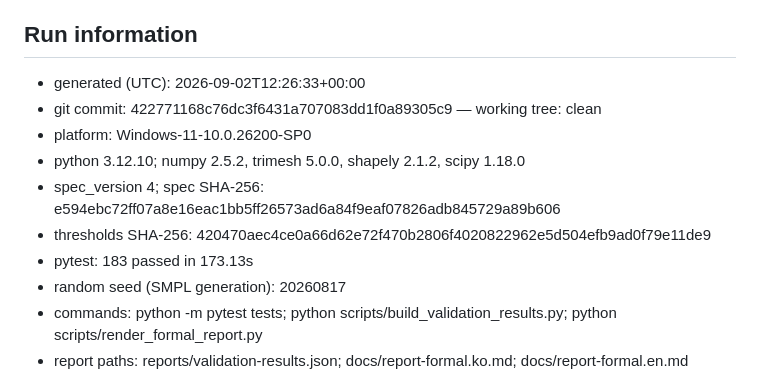
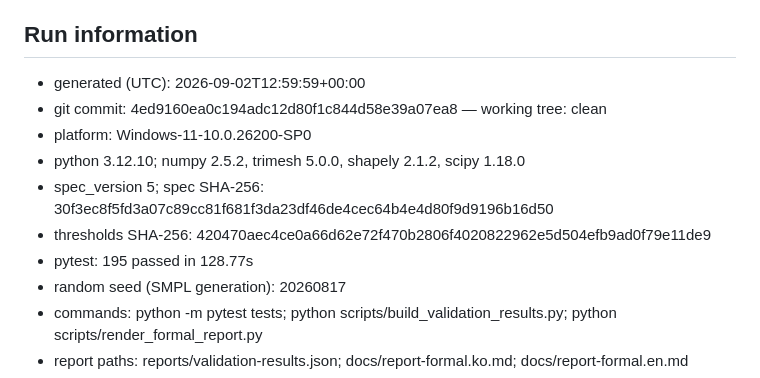
Before and after one commit to Juunary/body_measure, a Markdown page: docs/report-formal.en.md, the part around the change. Drawn GitHub-style.

```diff
--- a/docs/report-formal.en.md
+++ b/docs/report-formal.en.md
@@ -88,13 +88,13 @@ Body measurements and raw scans are NOT public DPP data; they live in the intern
 
 ## Run information
 
-- generated (UTC): 2026-09-02T12:26:33+00:00
-- git commit: 422771168c76dc3f6431a707083dd1f0a89305c9 — working tree: clean
+- generated (UTC): 2026-09-02T12:59:59+00:00
+- git commit: 4ed9160ea0c194adc12d80f1c844d58e39a07ea8 — working tree: clean
 - platform: Windows-11-10.0.26200-SP0
 - python 3.12.10; numpy 2.5.2, trimesh 5.0.0, shapely 2.1.2, scipy 1.18.0
-- spec_version 4; spec SHA-256: e594ebc72ff07a8e16eac1bb5ff26573ad6a84f9eaf07826adb845729a89b606
+- spec_version 5; spec SHA-256: 30f3ec8f5fd3a07c89cc81f681f3da23df46de4cec64b4e4d80f9d9196b16d50
 - thresholds SHA-256: 420470aec4ce0a66d62e72f470b2806f4020822962e5d504efb9ad0f79e11de9
-- pytest: 183 passed in 173.13s
+- pytest: 195 passed in 128.77s
 - random seed (SMPL generation): 20260817
 - commands: python -m pytest tests; python scripts/build_validation_results.py; python scripts/render_formal_report.py
 - report paths: reports/validation-results.json; docs/report-formal.ko.md; docs/report-formal.en.md
```
Also changed, not shown: docs/report-formal.ko.md (+4 -4 lines).
